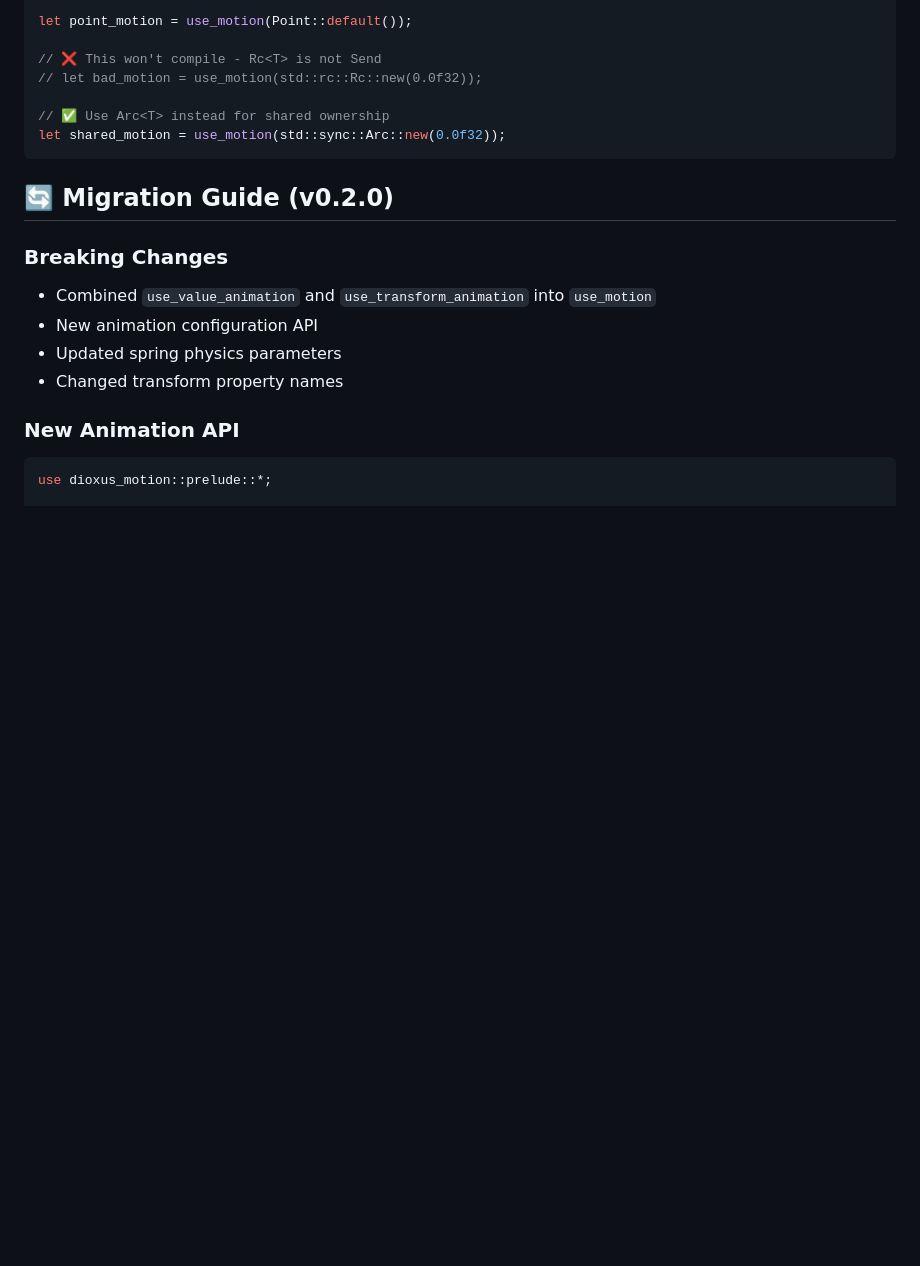
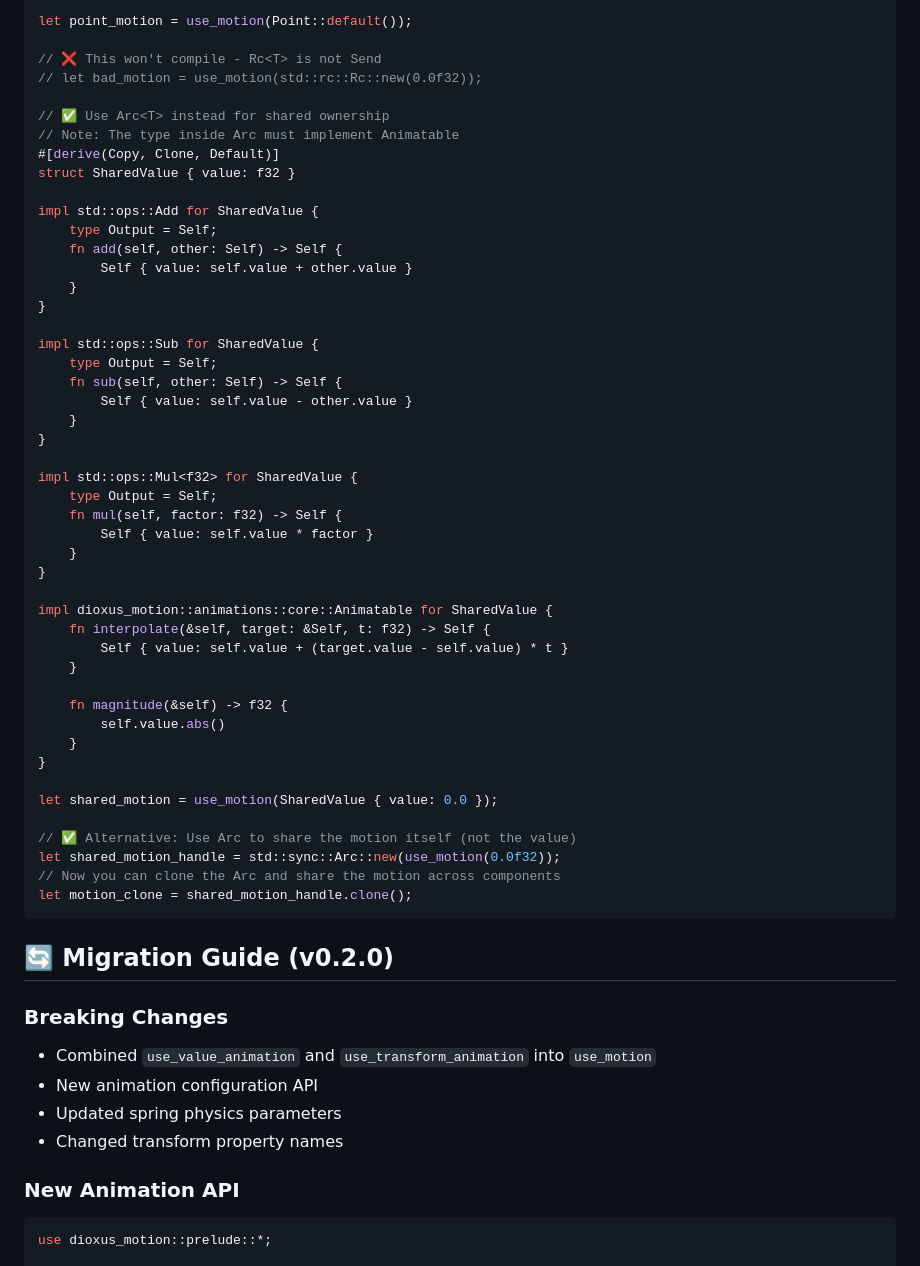
Before and after one commit to wheregmis/dioxus-motion, a Markdown page: README.md, the part around the change printed below. Rendered like a GitHub page; blank space fills up the shorter version.

````diff
--- a/README.md
+++ b/README.md
@@ -299,7 +299,47 @@ let point_motion = use_motion(Point::default());
 // let bad_motion = use_motion(std::rc::Rc::new(0.0f32));
 
 // ✅ Use Arc<T> instead for shared ownership
-let shared_motion = use_motion(std::sync::Arc::new(0.0f32));
+// Note: The type inside Arc must implement Animatable
+#[derive(Copy, Clone, Default)]
+struct SharedValue { value: f32 }
+
+impl std::ops::Add for SharedValue {
+    type Output = Self;
+    fn add(self, other: Self) -> Self {
+        Self { value: self.value + other.value }
+    }
+}
+
+impl std::ops::Sub for SharedValue {
+    type Output = Self;
+    fn sub(self, other: Self) -> Self {
+        Self { value: self.value - other.value }
+    }
+}
+
+impl std::ops::Mul<f32> for SharedValue {
+    type Output = Self;
+    fn mul(self, factor: f32) -> Self {
+        Self { value: self.value * factor }
+    }
+}
+
+impl dioxus_motion::animations::core::Animatable for SharedValue {
+    fn interpolate(&self, target: &Self, t: f32) -> Self {
+        Self { value: self.value + (target.value - self.value) * t }
+    }
+
+    fn magnitude(&self) -> f32 {
+        self.value.abs()
+    }
+}
+
+let shared_motion = use_motion(SharedValue { value: 0.0 });
+
+// ✅ Alternative: Use Arc to share the motion itself (not the value)
+let shared_motion_handle = std::sync::Arc::new(use_motion(0.0f32));
+// Now you can clone the Arc and share the motion across components
+let motion_clone = shared_motion_handle.clone();
 ```
 
 ## 🔄 Migration Guide (v0.2.0)
````
Also changed, not shown: other parts of README.md (+45 -49 lines).
